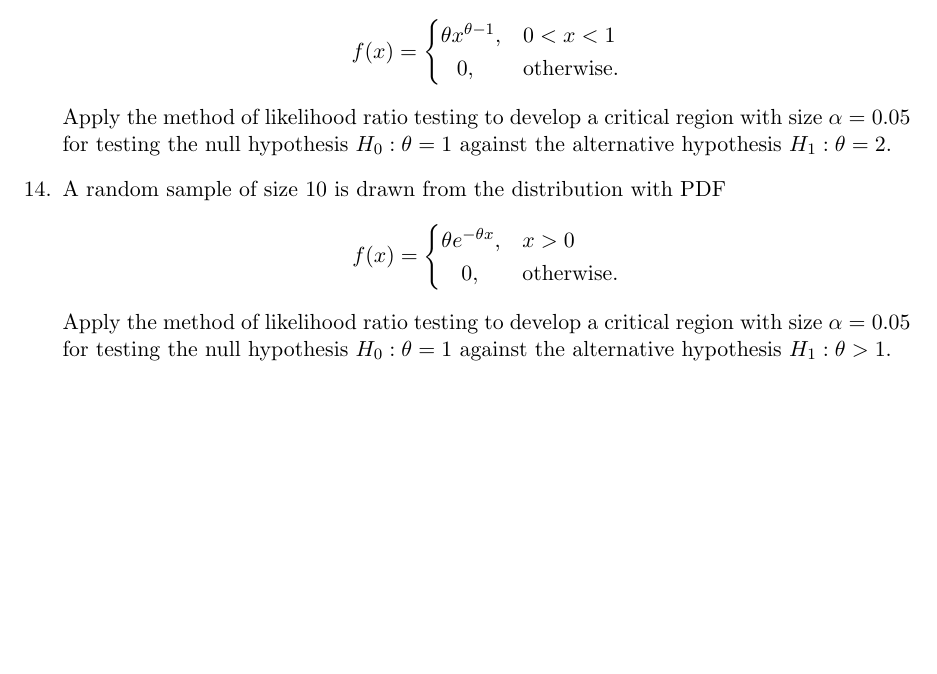
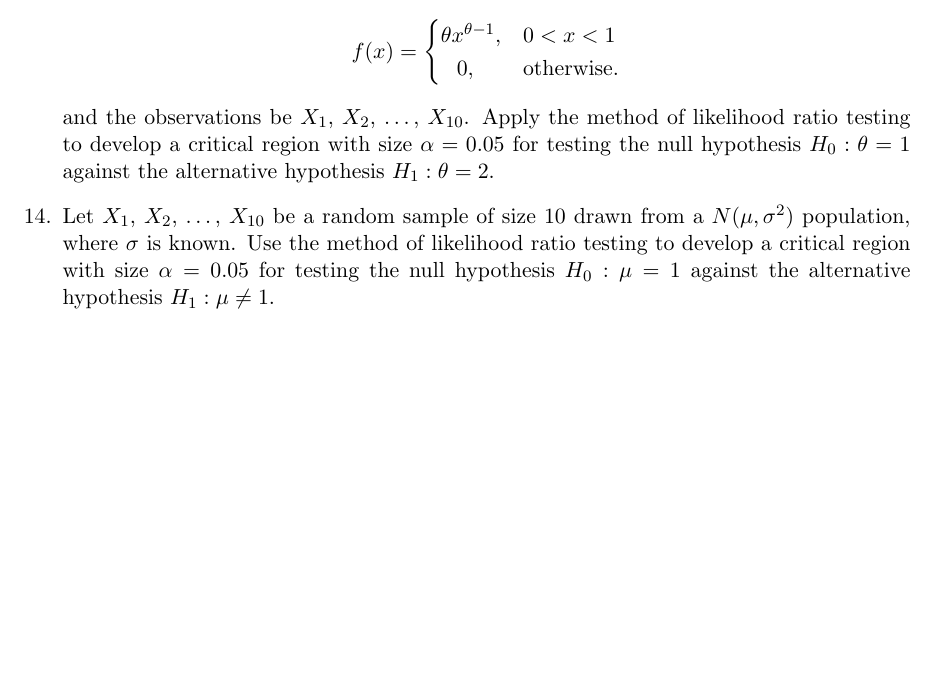
Before and after one commit to sakunisgithub/LaTeX, a LaTeX document (College Practical Sem 5/CC11 Practical/cc11_practical.tex): part of page 3 of 3, cut so that both start at the same text, the shorter picture padded with empty space. Compiled offline with pdfLaTeX.

Commit message:
added problems

```diff
--- a/College Practical Sem 5/CC11 Practical/cc11_practical.tex
+++ b/College Practical Sem 5/CC11 Practical/cc11_practical.tex
@@ -306,7 +306,7 @@ Obtain method of moments estimates of $\alpha$ and $\beta$.
 		\hspace{8pt} 0, & \text{otherwise.}
 		\end{cases}
 	\end{equation*}
-	Apply the method of likelihood ratio testing to develop a critical region with size $\alpha = 0.05$ for testing the null hypothesis $H_0 : \theta = 1$ against the alternative hypothesis $H_1 : \theta = 2$.
+	and the observations be $X_1$, $X_2$, \ldots, $X_{10}$. Apply the method of likelihood ratio testing to develop a critical region with size $\alpha = 0.05$ for testing the null hypothesis $H_0 : \theta = 1$ against the alternative hypothesis $H_1 : \theta = 2$.
 
 
 
@@ -321,14 +321,6 @@ Obtain method of moments estimates of $\alpha$ and $\beta$.
 
 
 %14
-	\item A random sample of size 10 is drawn from the distribution with PDF
-	\begin{equation*}
-	 f(x) =
-		\begin{cases}
-		 \theta e^{-\theta x}, & x > 0  \\
-		 \hspace{10pt} 0, & \text{otherwise}.
-		\end{cases}
-	\end{equation*}
-	Apply the method of likelihood ratio testing to develop a critical region with size $\alpha = 0.05$ for testing the null hypothesis $H_0 : \theta = 1$ against the alternative hypothesis $H_1 : \theta > 1$.
+	\item Let $X_1$, $X_2$, \ldots, $X_{10}$ be a random sample of size 10 drawn from a $N(\mu, \sigma^2)$ population, where $\sigma$ is known. Use the method of likelihood ratio testing to develop a critical region with size $\alpha = 0.05$ for testing the null hypothesis $H_0 : \mu = 1$ against the alternative hypothesis $H_1 : \mu \neq 1$.
 \end{enumerate}
 \end{document}
```
Also changed, not shown: College Practical Sem 5/CC11 Practical/cc11_practical.pdf, 3 other files.
